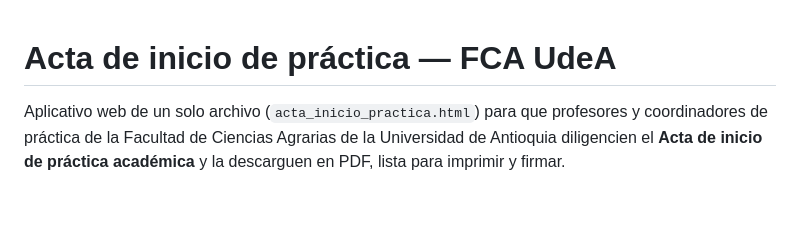
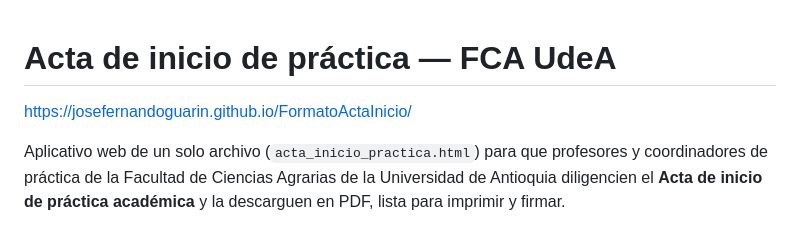
Before and after one commit to JoseFernandoGuarin/FormatoActaInicio, a Markdown page: README.md, the part around the change. Drawn GitHub-style; blank space fills up the shorter version.

Commit message:
Add URL to README for acta_inicio_practica

```diff
--- a/README.md
+++ b/README.md
@@ -1,4 +1,5 @@
 # Acta de inicio de práctica — FCA UdeA
+https://josefernandoguarin.github.io/FormatoActaInicio/
 
 Aplicativo web de un solo archivo (`acta_inicio_practica.html`) para que profesores y coordinadores de práctica de la Facultad de Ciencias Agrarias de la Universidad de Antioquia diligencien el **Acta de inicio de práctica académica** y la descarguen en PDF, lista para imprimir y firmar.
 
```
